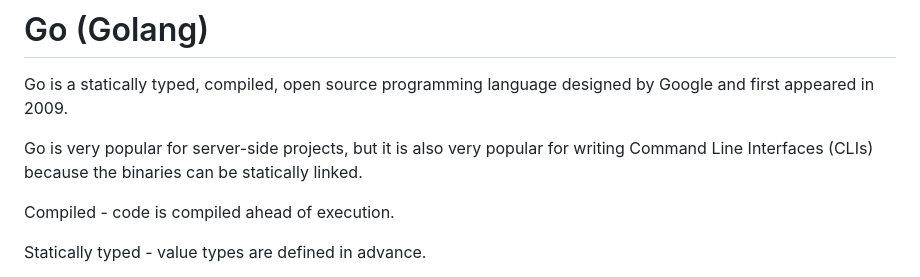
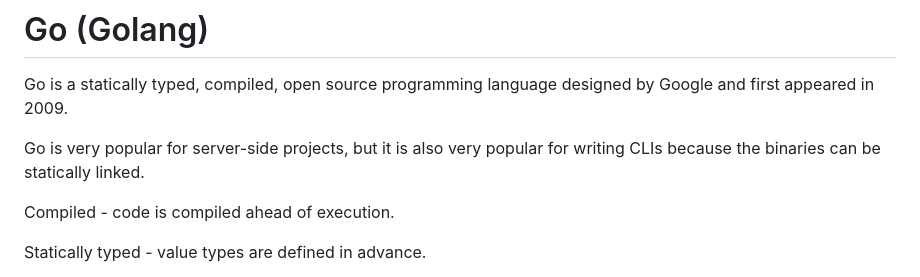
Before and after one commit to stepanenko/go-info, a Markdown page: README.md, the part around the change. Rendered like a GitHub page.

```diff
--- a/README.md
+++ b/README.md
@@ -4,8 +4,7 @@
 Go is a statically typed, compiled, open source programming language designed by Google and first
 appeared in 2009.
 
-Go is very popular for server-side projects, but it is also very popular for writing Command
-Line Interfaces (CLIs) because the binaries can be statically linked.
+Go is very popular for server-side projects, but it is also very popular for writing CLIs because the binaries can be statically linked.
 
 Compiled - code is compiled ahead of execution.
 
```
